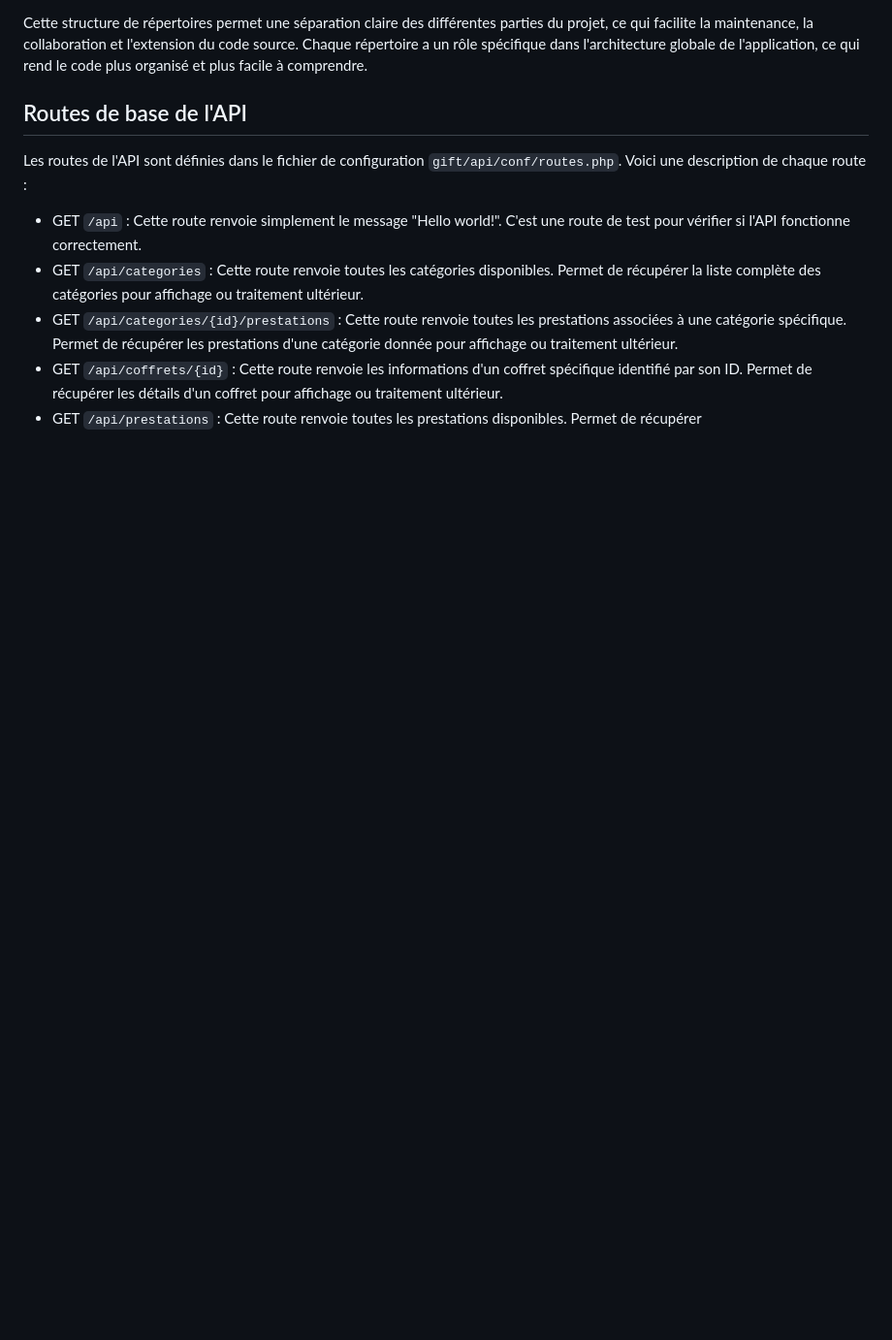
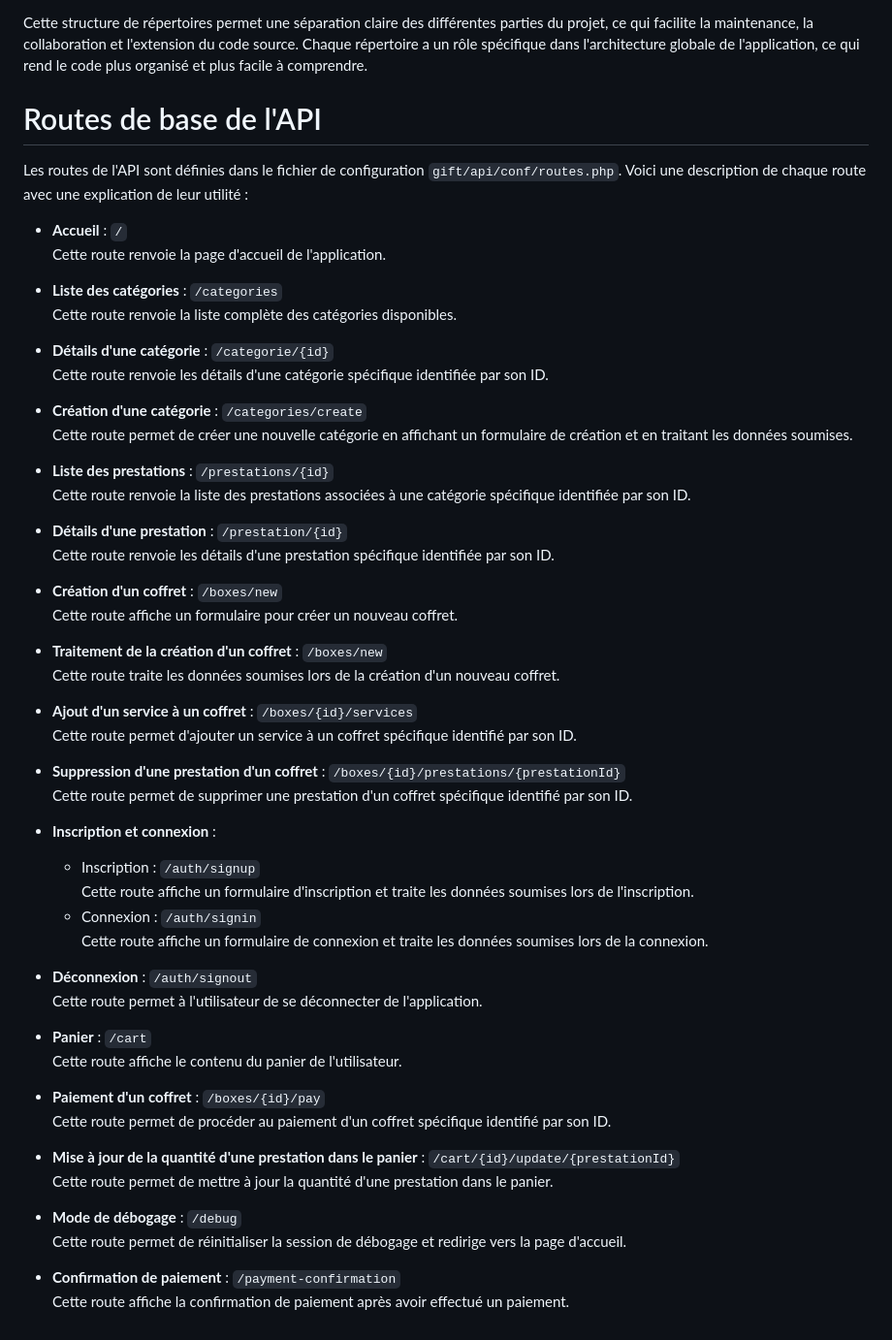
Before and after one commit to Inerska/_td6_giftbox, a Markdown page: README.md, the part around the change. Shown: that part at 97% size. Rendered like a GitHub page; blank space fills up the shorter version.

Commit message:
Update routes de test

```diff
--- a/README.md
+++ b/README.md
@@ -57,12 +57,60 @@ Le code source du projet est organisé de la manière suivante :
 
 Cette structure de répertoires permet une séparation claire des différentes parties du projet, ce qui facilite la maintenance, la collaboration et l'extension du code source. Chaque répertoire a un rôle spécifique dans l'architecture globale de l'application, ce qui rend le code plus organisé et plus facile à comprendre.
 
-## Routes de base de l'API
+# Routes de base de l'API
 
-Les routes de l'API sont définies dans le fichier de configuration `gift/api/conf/routes.php`. Voici une description de chaque route :
+Les routes de l'API sont définies dans le fichier de configuration `gift/api/conf/routes.php`. Voici une description de chaque route avec une explication de leur utilité :
 
-- GET `/api` : Cette route renvoie simplement le message "Hello world!". C'est une route de test pour vérifier si l'API fonctionne correctement.
-- GET `/api/categories` : Cette route renvoie toutes les catégories disponibles. Permet de récupérer la liste complète des catégories pour affichage ou traitement ultérieur.
-- GET `/api/categories/{id}/prestations` : Cette route renvoie toutes les prestations associées à une catégorie spécifique. Permet de récupérer les prestations d'une catégorie donnée pour affichage ou traitement ultérieur.
-- GET `/api/coffrets/{id}` : Cette route renvoie les informations d'un coffret spécifique identifié par son ID. Permet de récupérer les détails d'un coffret pour affichage ou traitement ultérieur.
-- GET `/api/prestations` : Cette route renvoie toutes les prestations disponibles. Permet de récupérer
+- **Accueil** : `/`
+    Cette route renvoie la page d'accueil de l'application.
+
+- **Liste des catégories** : `/categories`
+    Cette route renvoie la liste complète des catégories disponibles.
+
+- **Détails d'une catégorie** : `/categorie/{id}`
+    Cette route renvoie les détails d'une catégorie spécifique identifiée par son ID.
+
+- **Création d'une catégorie** : `/categories/create`
+    Cette route permet de créer une nouvelle catégorie en affichant un formulaire de création et en traitant les données soumises.
+
+- **Liste des prestations** : `/prestations/{id}`
+    Cette route renvoie la liste des prestations associées à une catégorie spécifique identifiée par son ID.
+
+- **Détails d'une prestation** : `/prestation/{id}`
+    Cette route renvoie les détails d'une prestation spécifique identifiée par son ID.
+
+- **Création d'un coffret** : `/boxes/new`
+    Cette route affiche un formulaire pour créer un nouveau coffret.
+
+- **Traitement de la création d'un coffret** : `/boxes/new`
+    Cette route traite les données soumises lors de la création d'un nouveau coffret.
+
+- **Ajout d'un service à un coffret** : `/boxes/{id}/services`
+    Cette route permet d'ajouter un service à un coffret spécifique identifié par son ID.
+
+- **Suppression d'une prestation d'un coffret** : `/boxes/{id}/prestations/{prestationId}`
+    Cette route permet de supprimer une prestation d'un coffret spécifique identifié par son ID.
+
+- **Inscription et connexion** :
+    - Inscription : `/auth/signup`
+    Cette route affiche un formulaire d'inscription et traite les données soumises lors de l'inscription.
+    - Connexion : `/auth/signin`
+    Cette route affiche un formulaire de connexion et traite les données soumises lors de la connexion.
+
+- **Déconnexion** : `/auth/signout`
+    Cette route permet à l'utilisateur de se déconnecter de l'application.
+
+- **Panier** : `/cart`
+    Cette route affiche le contenu du panier de l'utilisateur.
+
+- **Paiement d'un coffret** : `/boxes/{id}/pay`
+    Cette route permet de procéder au paiement d'un coffret spécifique identifié par son ID.
+
+- **Mise à jour de la quantité d'une prestation dans le panier** : `/cart/{id}/update/{prestationId}`
+    Cette route permet de mettre à jour la quantité d'une prestation dans le panier.
+
+- **Mode de débogage** : `/debug`
+    Cette route permet de réinitialiser la session de débogage et redirige vers la page d'accueil.
+
+- **Confirmation de paiement** : `/payment-confirmation`
+    Cette route affiche la confirmation de paiement après avoir effectué un paiement.
```
